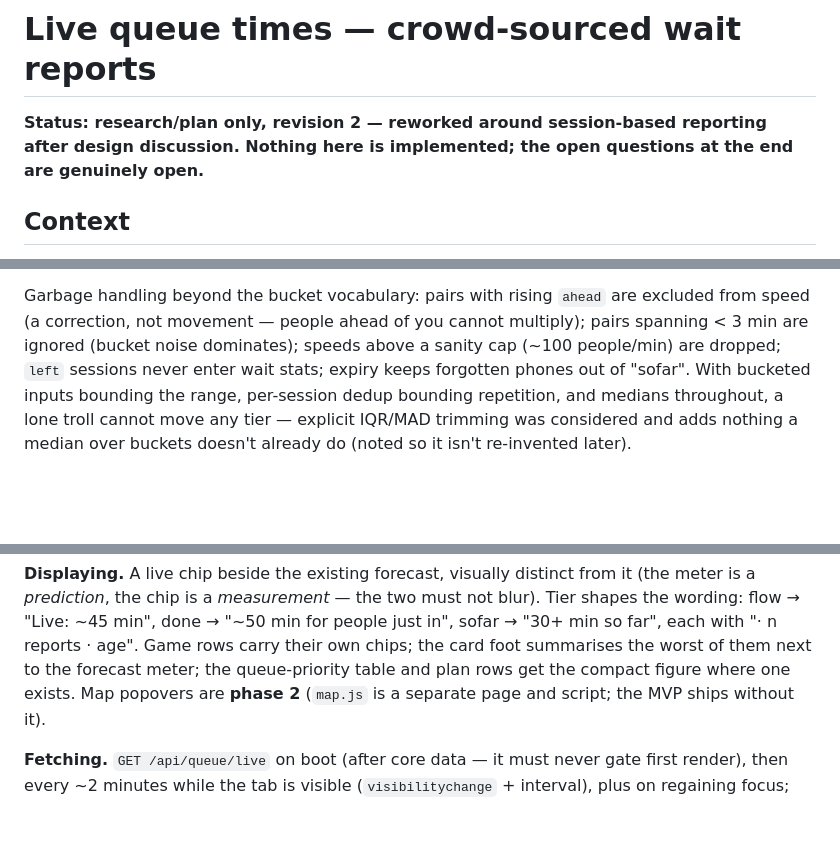
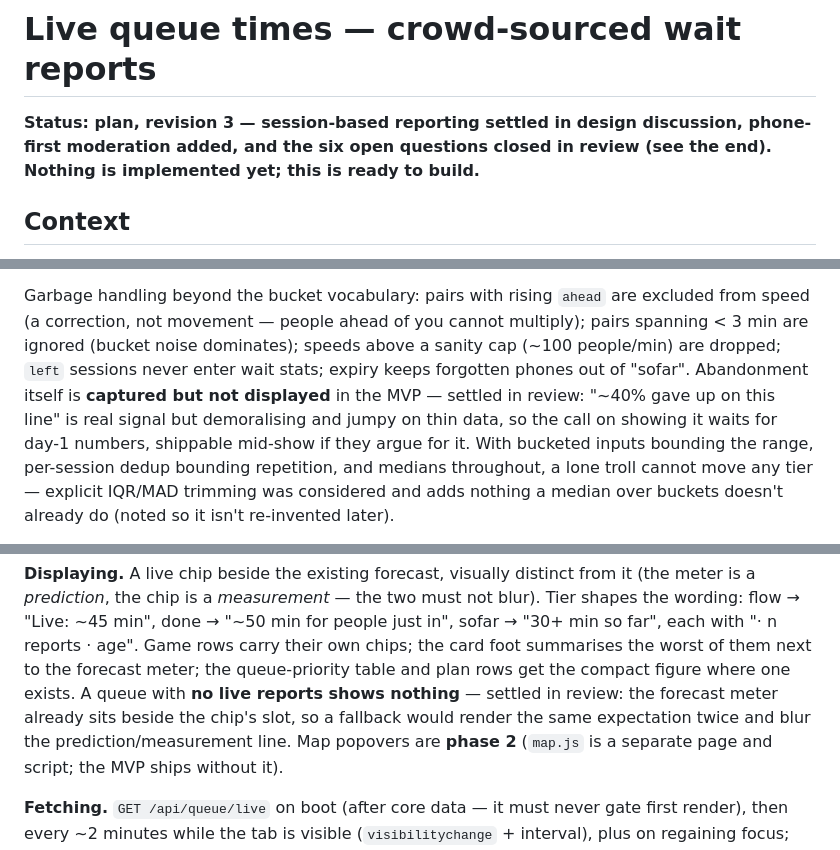
Before and after one commit to InventivetalentDev/gc2026-guide, a Markdown page: docs/PLAN-queue-times.md, 3 parts joined by grey strips. Drawn GitHub-style; blank space fills up the shorter version.

```diff
--- a/docs/PLAN-queue-times.md
+++ b/docs/PLAN-queue-times.md
@@ -1,8 +1,9 @@
 # Live queue times — crowd-sourced wait reports
 
-**Status: research/plan only, revision 2 — reworked around session-based
-reporting after design discussion. Nothing here is implemented; the open
-questions at the end are genuinely open.**
+**Status: plan, revision 3 — session-based reporting settled in design
+discussion, phone-first moderation added, and the six open questions closed
+in review (see the end). Nothing is implemented yet; this is ready to
+build.**
 
 ## Context
 
@@ -261,7 +273,11 @@ Garbage handling beyond the bucket vocabulary: pairs with rising `ahead` are
 excluded from speed (a correction, not movement — people ahead of you cannot
 multiply); pairs spanning < 3 min are ignored (bucket noise dominates);
 speeds above a sanity cap (~100 people/min) are dropped; `left` sessions
-never enter wait stats; expiry keeps forgotten phones out of "sofar". With
+never enter wait stats; expiry keeps forgotten phones out of "sofar".
+Abandonment itself is **captured but not displayed** in the MVP — settled
+in review: "~40% gave up on this line" is real signal but demoralising and
+jumpy on thin data, so the call on showing it waits for day-1 numbers,
+shippable mid-show if they argue for it. With
 bucketed inputs bounding the range, per-session dedup bounding repetition,
 and medians throughout, a lone troll cannot move any tier — explicit IQR/MAD
 trimming was considered and adds nothing a median over buckets doesn't
@@ -315,7 +331,10 @@ must not blur). Tier shapes the wording: flow → "Live: ~45 min", done →
 "~50 min for people just in", sofar → "30+ min so far", each with
 "· n reports · age". Game rows carry their own chips; the card foot
 summarises the worst of them next to the forecast meter; the queue-priority
-table and plan rows get the compact figure where one exists. Map popovers
+table and plan rows get the compact figure where one exists. A queue with
+**no live reports shows nothing** — settled in review: the forecast meter
+already sits beside the chip's slot, so a fallback would render the same
+expectation twice and blur the prediction/measurement line. Map popovers
 are **phase 2** (`map.js` is a separate page and script; the MVP ships
 without it).
 
```
Also changed, not shown: other parts of docs/PLAN-queue-times.md (+43 -27 lines).
